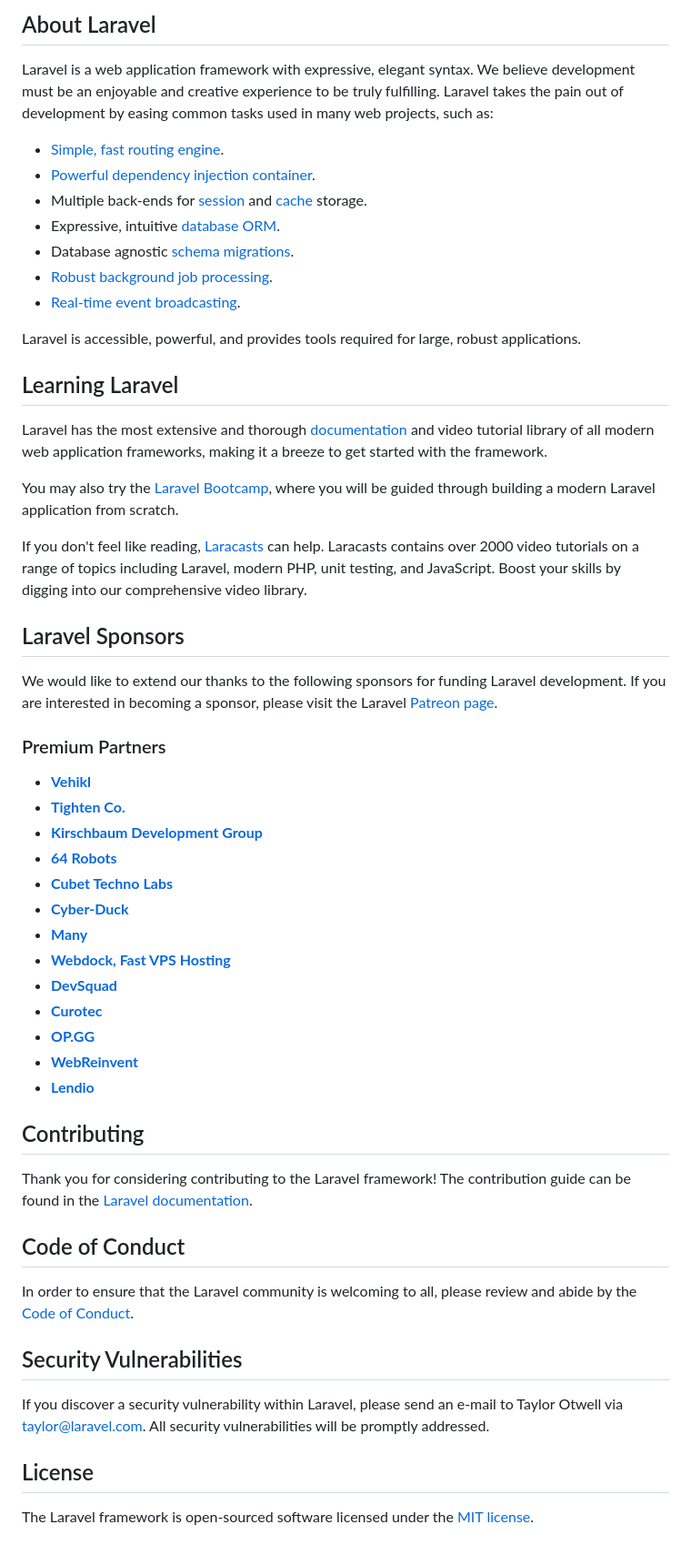
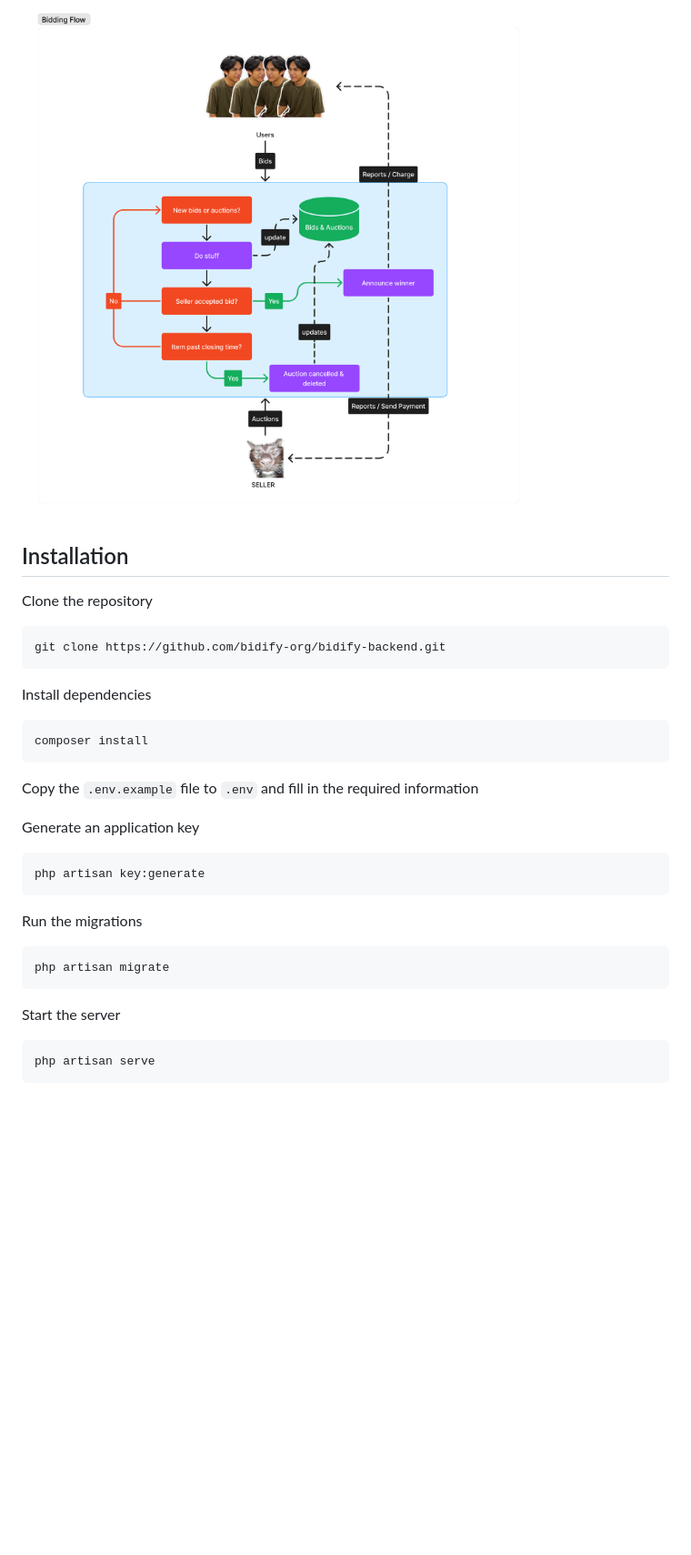
Before and after one commit to bidify-org/bidify, a Markdown page: README.md, the part around the change printed below. Shown: that part at 91% size. Rendered like a GitHub page; pictures changed too: .github/bidify-flow.png (added); blank space fills up the shorter version.

Commit message:
docs: updated readme

````diff
--- a/README.md
+++ b/README.md
@@ -9,58 +4,36 @@
 
-## About Laravel
+![Bidify Bidding and Auctioning flow](.github/bidify-flow.png)
 
-Laravel is a web application framework with expressive, elegant syntax. We believe development must be an enjoyable and creative experience to be truly fulfilling. Laravel takes the pain out of development by easing common tasks used in many web projects, such as:
+## Installation
 
-- [Simple, fast routing engine](https://laravel.com/docs/routing).
-- [Powerful dependency injection container](https://laravel.com/docs/container).
-- Multiple back-ends for [session](https://laravel.com/docs/session) and [cache](https://laravel.com/docs/cache) storage.
-- Expressive, intuitive [database ORM](https://laravel.com/docs/eloquent).
-- Database agnostic [schema migrations](https://laravel.com/docs/migrations).
-- [Robust background job processing](https://laravel.com/docs/queues).
-- [Real-time event broadcasting](https://laravel.com/docs/broadcasting).
+Clone the repository
 
-Laravel is accessible, powerful, and provides tools required for large, robust applications.
+```bash
+git clone https://github.com/bidify-org/bidify-backend.git
+```
 
-## Learning Laravel
+Install dependencies
 
-Laravel has the most extensive and thorough [documentation](https://laravel.com/docs) and video tutorial library of all modern web application frameworks, making it a breeze to get started with the framework.
+```bash
+composer install
+```
 
-You may also try the [Laravel Bootcamp](https://bootcamp.laravel.com), where you will be guided through building a modern Laravel application from scratch.
+Copy the `.env.example` file to `.env` and fill in the required information
 
-If you don't feel like reading, [Laracasts](https://laracasts.com) can help. Laracasts contains over 2000 video tutorials on a range of topics including Laravel, modern PHP, unit testing, and JavaScript. Boost your skills by digging into our comprehensive video library.
+Generate an application key
 
-## Laravel Sponsors
+```bash
+php artisan key:generate
+```
 
-We would like to extend our thanks to the following sponsors for funding Laravel development. If you are interested in becoming a sponsor, please visit the Laravel [Patreon page](https://patreon.com/taylorotwell).
+Run the migrations
 
-### Premium Partners
+```bash
+php artisan migrate
+```
 
-- **[Vehikl](https://vehikl.com/)**
-- **[Tighten Co.](https://tighten.co)**
-- **[Kirschbaum Development Group](https://kirschbaumdevelopment.com)**
-- **[64 Robots](https://64robots.com)**
-- **[Cubet Techno Labs](https://cubettech.com)**
-- **[Cyber-Duck](https://cyber-duck.co.uk)**
-- **[Many](https://www.many.co.uk)**
-- **[Webdock, Fast VPS Hosting](https://www.webdock.io/en)**
-- **[DevSquad](https://devsquad.com)**
-- **[Curotec](https://www.curotec.com/services/technologies/laravel/)**
-- **[OP.GG](https://op.gg)**
-- **[WebReinvent](https://webreinvent.com/?utm_source=laravel&utm_medium=github&utm_campaign=patreon-sponsors)**
-- **[Lendio](https://lendio.com)**
+Start the server
 
-## Contributing
-
-Thank you for considering contributing to the Laravel framework! The contribution guide can be found in the [Laravel documentation](https://laravel.com/docs/contributions).
-
-## Code of Conduct
-
-In order to ensure that the Laravel community is welcoming to all, please review and abide by the [Code of Conduct](https://laravel.com/docs/contributions#code-of-conduct).
-
-## Security Vulnerabilities
-
-If you discover a security vulnerability within Laravel, please send an e-mail to Taylor Otwell via [taylor@laravel.com](mailto:taylor@laravel.com). All security vulnerabilities will be promptly addressed.
-
-## License
-
-The Laravel framework is open-sourced software licensed under the [MIT license](https://opensource.org/licenses/MIT).
+```bash
+php artisan serve
+```
````
Also changed, not shown: other parts of README.md (+2 -7 lines).
